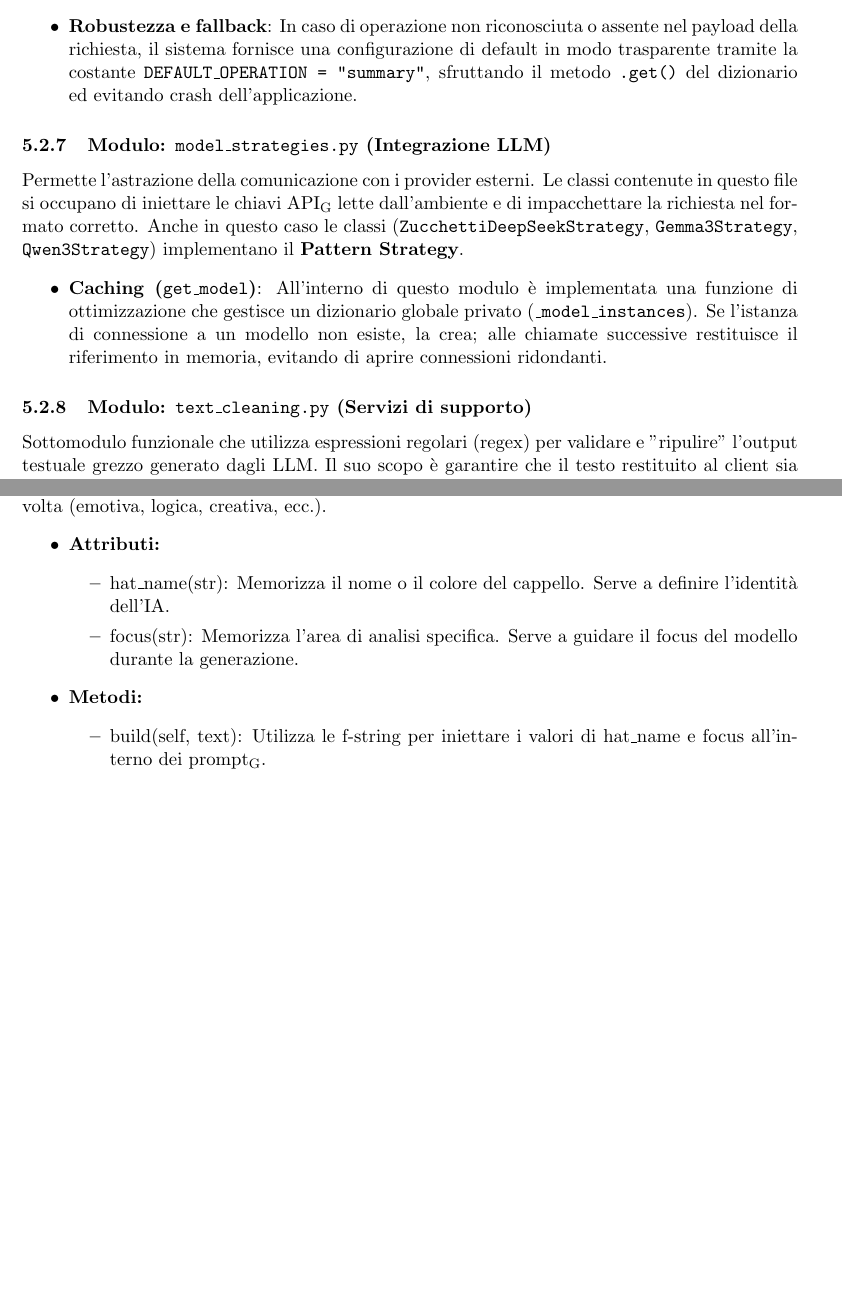
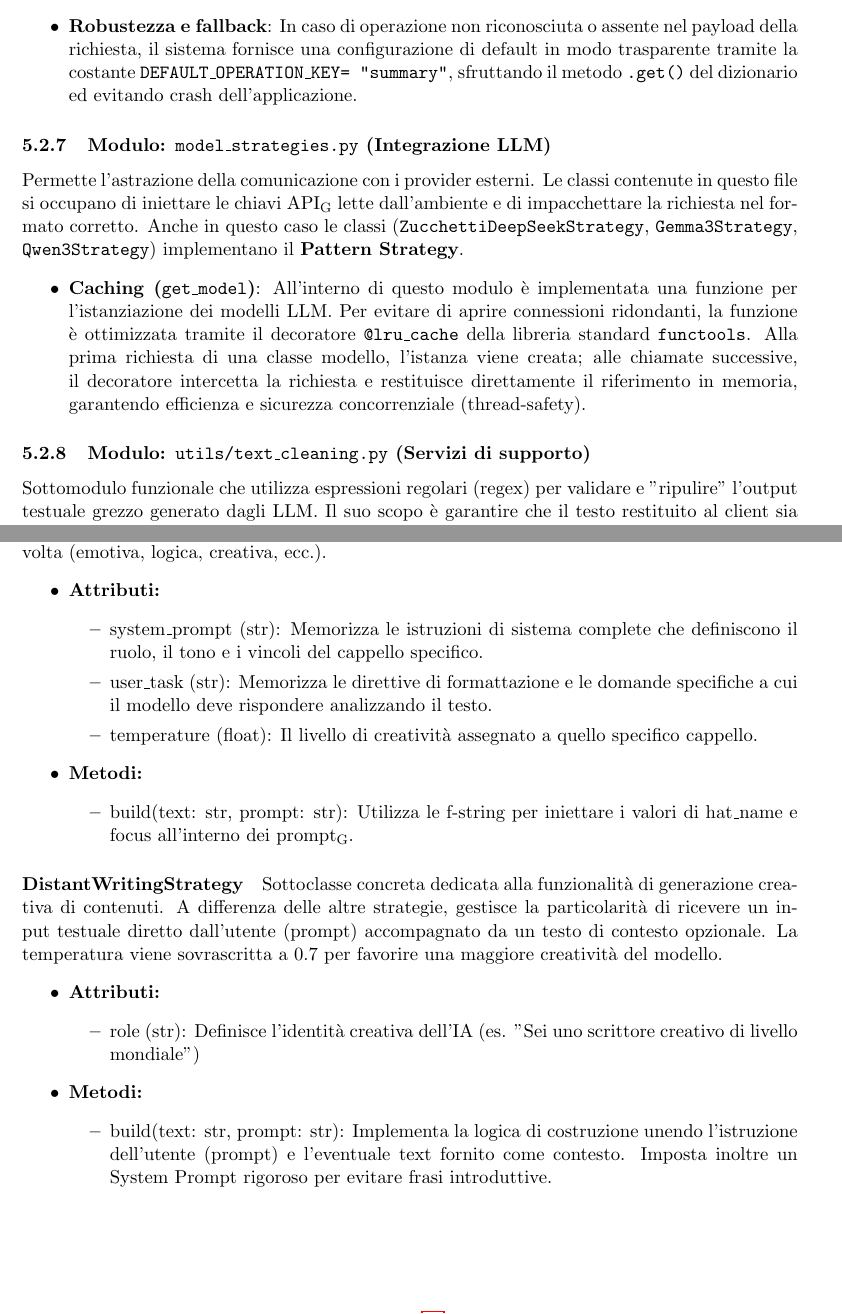
Before and after one commit to ByteMe25/ByteMe, a LaTeX document (src/3_PB/Specifica_Tecnica_v0.2.5.tex): two parts of pages 17 and 20 of 50 before the commit and two parts of pages 18 and 21 of 51 after it, joined at a grey line, cut so that both start at the same text, the shorter picture padded with empty space. Compiled offline with pdfLaTeX.

Commit message:
verifica specifica tecnica

```diff
--- a/src/3_PB/Specifica_Tecnica_v0.2.4.tex
+++ b/src/3_PB/Specifica_Tecnica_v0.2.5.tex
@@ -606,18 +605,18 @@ Il nucleo del sistema è implementato come un dizionario globale che associa ide
 \begin{itemize}
     \item \textbf{Adesione al principio Open-Closed}: Per aggiungere una nuova funzionalità è sufficiente registrare una nuova riga nel dizionario di configurazione. Il codice del controller rimane del tutto inalterato, chiuso alle modifiche ma aperto alle estensioni.
     \item \textbf{Routing dinamico dei modelli}: Permette di assegnare il modello più adatto a una specifica operazione. Ad esempio, nel sistema le operazioni logiche di pensiero laterale dei Sei Cappelli sono delegate a \gls{Gemma 3:4B}.
-    \item \textbf{Robustezza e fallback}: In caso di operazione non riconosciuta o assente nel payload della richiesta, il sistema fornisce una configurazione di default in modo trasparente tramite la costante \texttt{DEFAULT\_OPERATION = "summary"}, sfruttando il metodo \texttt{.get()} del dizionario ed evitando crash dell'applicazione.
+    \item \textbf{Robustezza e fallback}: In caso di operazione non riconosciuta o assente nel payload della richiesta, il sistema fornisce una configurazione di default in modo trasparente tramite la costante \texttt{DEFAULT\_OPERATION\_KEY= "summary"}, sfruttando il metodo \texttt{.get()} del dizionario ed evitando crash dell'applicazione.
 \end{itemize}
 
 
 \subsubsection{Modulo: \texttt{model\_strategies.py} (Integrazione LLM)}
 Permette l'astrazione della comunicazione con i provider esterni. Le classi contenute in questo file si occupano di iniettare le chiavi \gls{API} lette dall'ambiente e di impacchettare la richiesta nel formato corretto. Anche in questo caso le classi (\texttt{ZucchettiDeepSeekStrategy}, \texttt{Gemma3Strategy}, \texttt{Qwen3Strategy}) implementano il \textbf{Pattern Strategy}.
 \begin{itemize}
-    \item \textbf{Caching (\texttt{get\_model})}: All'interno di questo modulo è implementata una funzione di ottimizzazione che gestisce un dizionario globale privato (\texttt{\_model\_instances}). Se l'istanza di connessione a un modello non esiste, la crea; alle chiamate successive restituisce il riferimento in memoria, evitando di aprire connessioni ridondanti.
-\end{itemize}
-
-
-\subsubsection{Modulo: \texttt{text\_cleaning.py} (Servizi di supporto)}
+    \item \textbf{Caching (\texttt{get\_model})}: All'interno di questo modulo è implementata una funzione per l'istanziazione dei modelli LLM. Per evitare di aprire connessioni ridondanti, la funzione è ottimizzata tramite il decoratore \texttt{@lru\_cache} della libreria standard \texttt{functools}. Alla prima richiesta di una classe modello, l'istanza viene creata; alle chiamate successive, il decoratore intercetta la richiesta e restituisce direttamente il riferimento in memoria, garantendo efficienza e sicurezza concorrenziale (thread-safety).
+\end{itemize}
+
+
+\subsubsection{Modulo: \texttt{utils/text\_cleaning.py} (Servizi di supporto)}
 Sottomodulo funzionale che utilizza espressioni regolari (regex) per validare e "ripulire" l'output testuale grezzo generato dagli LLM. Il suo scopo è garantire che il testo restituito al client sia privo di metatesto, preamboli discorsivi o tag \gls{markdown} residui, assicurando la coerenza del dominio.
 
 \newpage
@@ -706,15 +705,31 @@ Sottoclasse concreta progettata per implementare il metodo dei "Sei Cappelli per
 \begin{itemize}
     \item \textbf{Attributi:}
 \begin{itemize}
-    \item hat\_name(str): Memorizza il nome o il colore del cappello. Serve a definire l'identità dell'IA.
-    \item focus(str): Memorizza l'area di analisi specifica. Serve a guidare il focus del modello durante la generazione.
+    \item system\_prompt (str): Memorizza le istruzioni di sistema complete che definiscono il ruolo, il tono e i vincoli del cappello specifico.
+    \item user\_task (str): Memorizza le direttive di formattazione e le domande specifiche a cui il modello deve rispondere analizzando il testo.
+    \item temperature (float): Il livello di creatività assegnato a quello specifico cappello.
 \end{itemize}
 
 \item \textbf{Metodi:}
 \begin{itemize}
-    \item build(self, text): Utilizza le f-string per iniettare i valori di hat\_name e focus all'interno dei \gls{prompt}.
-\end{itemize}
-\end{itemize}
+    \item build(text: str, prompt: str): Utilizza le f-string per iniettare i valori di hat\_name e focus all'interno dei \gls{prompt}.
+\end{itemize}
+\end{itemize}
+
+\paragraph{DistantWritingStrategy}
+Sottoclasse concreta dedicata alla funzionalità di generazione creativa di contenuti. A differenza delle altre strategie, gestisce la particolarità di ricevere un input testuale diretto dall'utente (prompt) accompagnato da un testo di contesto opzionale. La temperatura viene sovrascritta a 0.7 per favorire una maggiore creatività del modello.
+\begin{itemize}
+    \item \textbf{Attributi:}
+    \begin{itemize}
+        \item role (str): Definisce l'identità creativa dell'IA (es. "Sei uno scrittore creativo di livello mondiale")
+    \end{itemize}
+
+    \item \textbf{Metodi:}
+    \begin{itemize}
+        \item build(text: str, prompt: str): Implementa la logica di costruzione unendo l'istruzione dell'utente (prompt) e l'eventuale text fornito come contesto. Imposta inoltre un System Prompt rigoroso per evitare frasi introduttive.
+    \end{itemize}
+\end{itemize}
+
 
 % DIAGRAMMA DELLE CLASSI
 \begin{figure}[H]
```
Also changed, not shown: 3_PB/Specifica_Tecnica_v0.2.4.pdf (deleted), src/UMLimg/backend.jpg, src/3_PB/Specifica_Tecnica_v0.2.5.tex (36 more changed lines).
